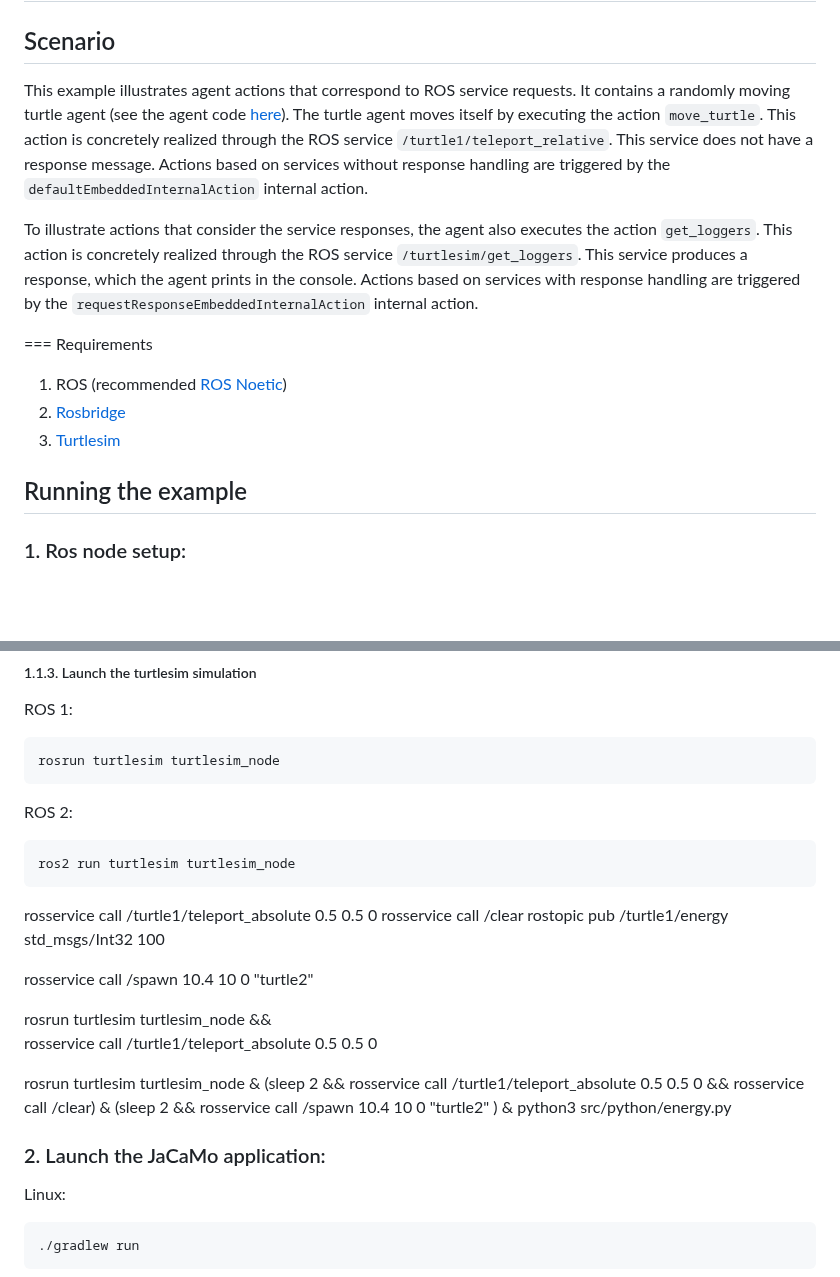
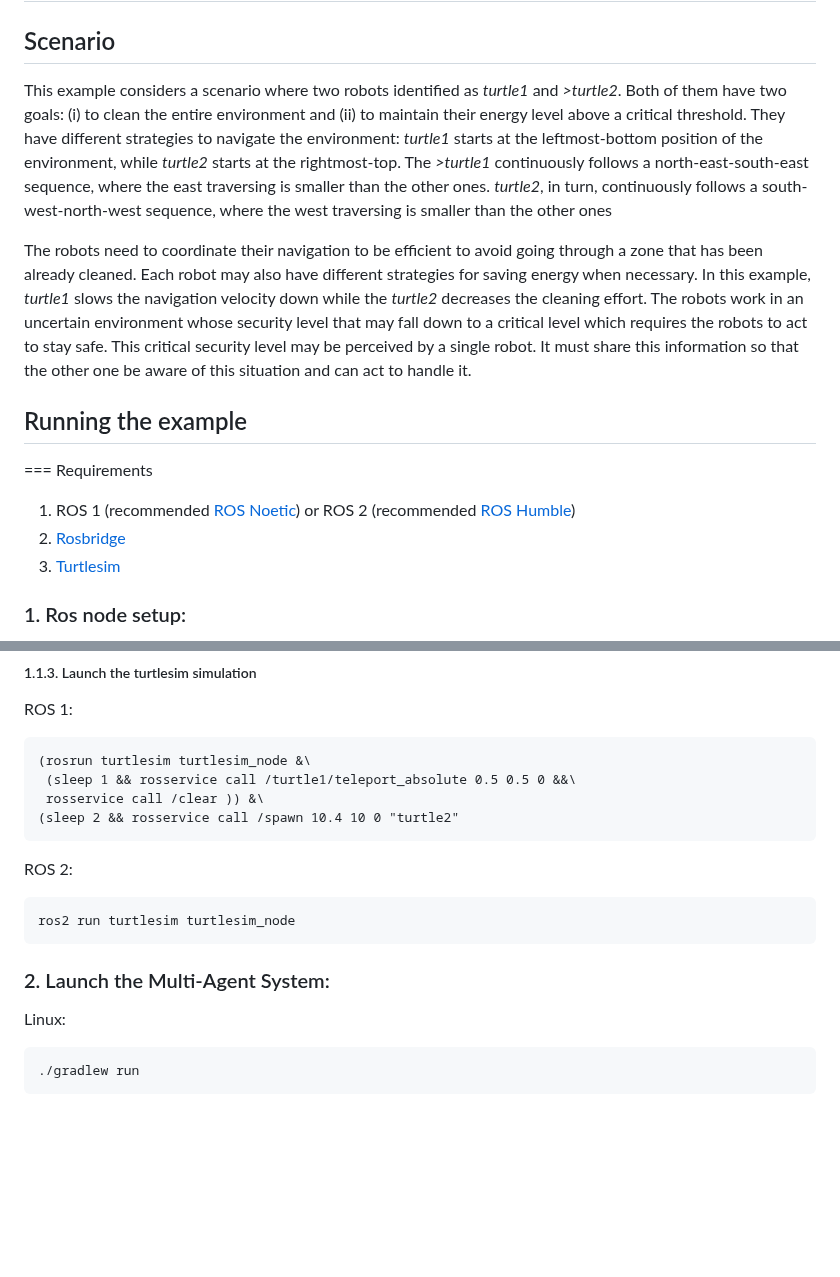
Before and after one commit to embedded-mas/jason-ros, a Markdown page: examples/turtles/README.md, 2 parts joined by grey strips. GitHub-like rendering; blank space fills up the shorter version.

````diff
--- a/examples/turtles/README.md
+++ b/examples/turtles/README.md
@@ -1,21 +1,22 @@
 # Example of ROS-Based agent
 
 ## Scenario
-This example illustrates agent actions that correspond to ROS service requests. It contains a randomly moving turtle agent (see the agent code [here](src/agt/sample_agent.asl)). The turtle agent moves itself by executing the action ```move_turtle```. This action is concretely realized through the ROS service ```/turtle1/teleport_relative```. This service does not have a response message. Actions based on services without response handling are triggered by the ```defaultEmbeddedInternalAction``` internal action.
+This example considers a scenario where two robots identified as <em>turtle1</em> and <em>>turtle2</em>. Both of them have two goals: (i) to clean the entire environment and (ii) to maintain their energy level above a critical threshold. They have different strategies to navigate the environment: <em>turtle1</em> starts at the leftmost-bottom position of the environment, while <em>turtle2</em> starts at the rightmost-top. The <em>>turtle1</em> continuously follows a north-east-south-east sequence, where the east traversing is smaller than the other ones. <em>turtle2</em>, in turn, continuously follows a south-west-north-west sequence, where the west traversing is smaller than the other ones
 
-To illustrate actions that consider the service responses, the agent also executes the action ```get_loggers```.  This action is concretely realized through the ROS service ```/turtlesim/get_loggers```. This service produces a response, which the agent prints in the console. Actions based on services with response handling are triggered by the ```requestResponseEmbeddedInternalAction``` internal action.
+The robots need to coordinate their navigation to be efficient to avoid going through a zone that has been already cleaned. Each robot may also have different strategies for saving energy when necessary. In this example, <em>turtle1</em> slows the navigation velocity down while the <em>turtle2</em> decreases the cleaning effort. The robots work in an uncertain environment whose security level that may fall down to a critical level which requires the robots to act to stay safe. This critical security level may be perceived by a single robot. It must share this information so that the other one be aware of this situation and can act to handle it.
 
 
 
 
 
+## Running the example
+
+
 === Requirements
-1. ROS (recommended [ROS Noetic](http://wiki.ros.org/noetic))
+1. ROS 1 (recommended [ROS Noetic](http://wiki.ros.org/noetic)) or ROS 2 (recommended [ROS Humble](http://wiki.ros.org/humble))
 2. [Rosbridge](http://wiki.ros.org/rosbridge_suite/Tutorials/RunningRosbridge)
 3. [Turtlesim](http://wiki.ros.org/turtlesim)
 
-
-## Running the example
 
 
 ### 1. Ros node setup:
@@ -69,13 +70,17 @@ ros2 launch rosbridge_server rosbridge_websocket_launch.xml
 ##### 1.1.3. Launch the turtlesim simulation
 ROS 1:
 ```
-rosrun turtlesim turtlesim_node
+(rosrun turtlesim turtlesim_node &\
+ (sleep 1 && rosservice call /turtle1/teleport_absolute 0.5 0.5 0 &&\
+ rosservice call /clear )) &\
+(sleep 2 && rosservice call /spawn 10.4 10 0 "turtle2"
 ```
 ROS 2:
 ```
 ros2 run turtlesim turtlesim_node
 ```
 
+<!--
 rosservice call /turtle1/teleport_absolute 0.5 0.5 0
 rosservice call /clear
 rostopic pub /turtle1/energy std_msgs/Int32 100
@@ -88,8 +93,8 @@ rosservice call /turtle1/teleport_absolute 0.5 0.5 0
 
 rosrun turtlesim turtlesim_node & (sleep 2 && rosservice call /turtle1/teleport_absolute 0.5 0.5 0 && rosservice call /clear) & (sleep 2 && rosservice call /spawn 10.4 10 0 "turtle2" ) & python3 src/python/energy.py
 
-
-### 2. Launch the JaCaMo application:
+-->
+### 2. Launch the Multi-Agent System:
 
 Linux:
 ```
````
